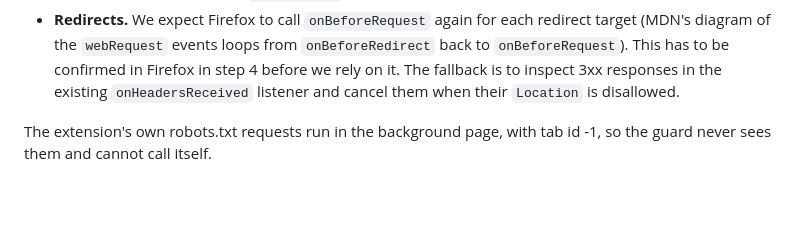
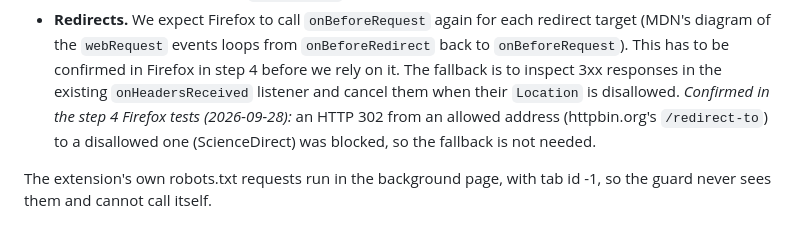
Before and after one commit to escience-tmsr/browser-plugins, a Markdown page: docs/robots_txt_plan.md, the part around one of its changes. Drawn GitHub-style; blank space fills up the shorter version.

```diff
--- a/docs/robots_txt_plan.md
+++ b/docs/robots_txt_plan.md
@@ -83,6 +83,9 @@ Two details:
   `onBeforeRequest`). This has to be confirmed in Firefox in step 4 before we rely on
   it. The fallback is to inspect 3xx responses in the existing `onHeadersReceived`
   listener and cancel them when their `Location` is disallowed.
+  *Confirmed in the step 4 Firefox tests (2026-09-28):* an HTTP 302 from an allowed
+  address (httpbin.org's `/redirect-to`) to a disallowed one (ScienceDirect) was
+  blocked, so the fallback is not needed.
 
 The extension's own robots.txt requests run in the background page, with tab id -1, so
 the guard never sees them and cannot call itself.
```
Also changed, not shown: other parts of docs/robots_txt_plan.md (+41 -15 lines).
